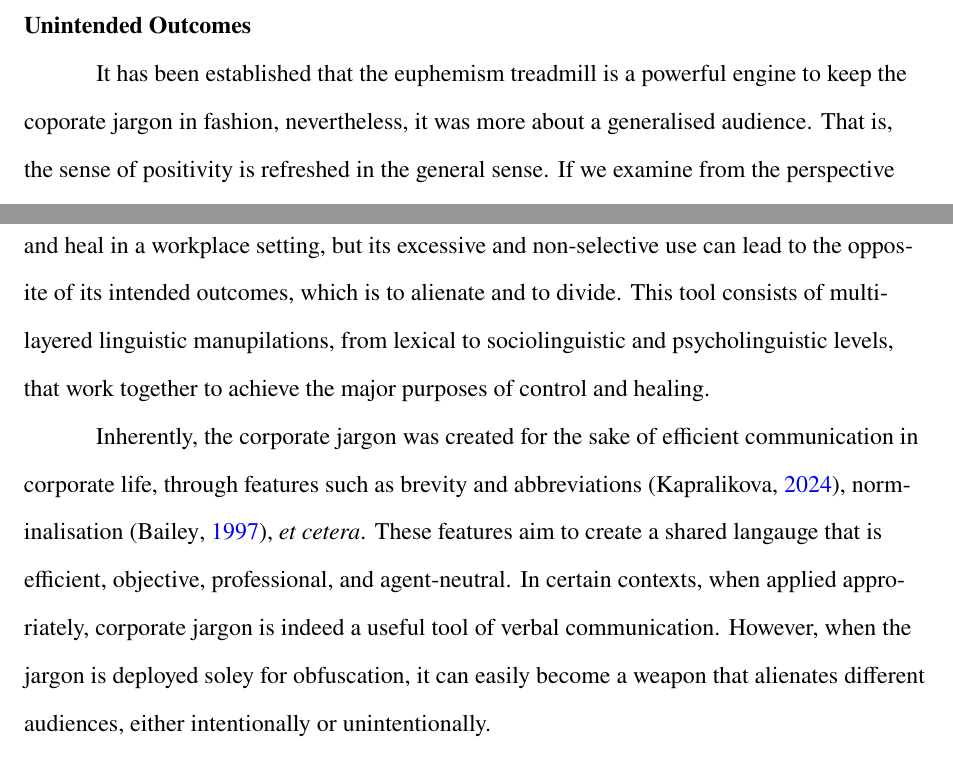
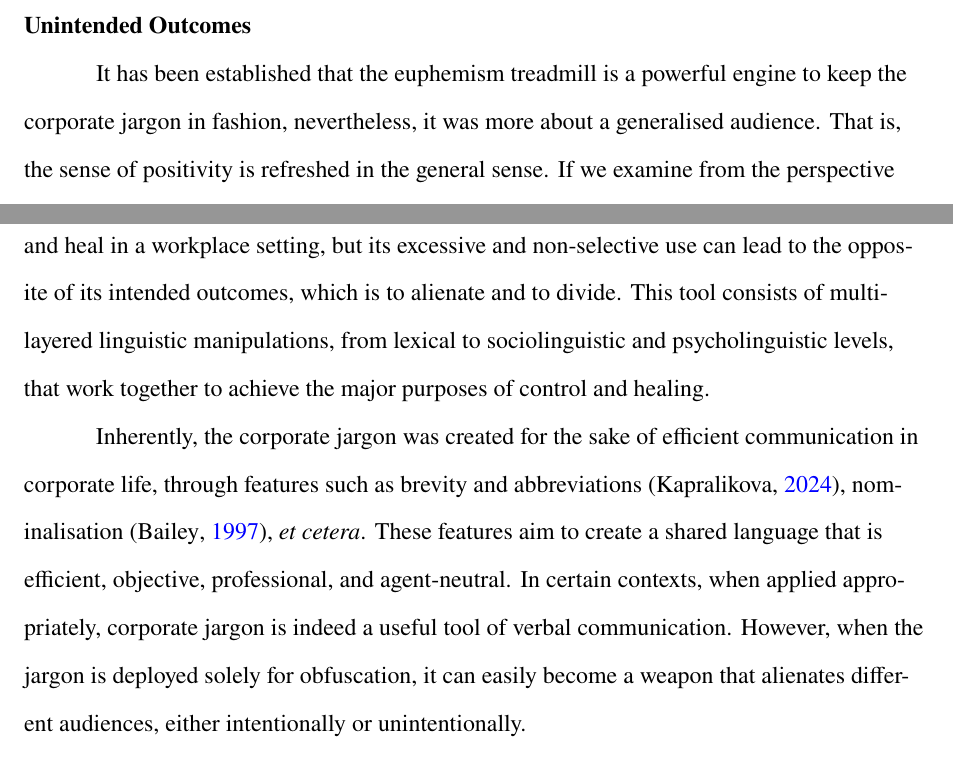
Before and after one commit to ShingZhanho/HKU-Notes, a LaTeX document (src/CCHU9094-Essay/CCHU9094-Essay.tex): two parts of pages 5 and 6 of 8, joined at a grey line, cut so that both start at the same text. Compiled offline with pdfLaTeX.

Commit message:
docs: finalised essay

```diff
--- a/src/CCHU9094-Essay/CCHU9094-Essay.tex
+++ b/src/CCHU9094-Essay/CCHU9094-Essay.tex
@@ -3,7 +3,7 @@
 \input{preambles}
 
 \renewcommand{\runninghead}{TOOL OR WEAPON}
-\renewcommand{\essaytitle}{A Tool or a Weapon? Analyzing the Exploitation of Corporate Jargon in Workplace Communication}
+\renewcommand{\essaytitle}{A Tool or a Weapon? Analysing the Exploitation of Corporate Jargon in Workplace Communication}
 \renewcommand{\essayauthor}{Zhan Ho Jacob Shing}
 \renewcommand{\essaycourse}{CCHU9094: From Grunts to Grammar: The Evolution of Human Communication}
 \renewcommand{\essayinstitution}{The University of Hong Kong}
@@ -88,7 +88,7 @@ To briefly summarise the above analysis, corporate jargon is a synthesis of verb
 
 \subsection{Unintended Outcomes}
 
-It has been established that the euphemism treadmill is a powerful engine to keep the coporate jargon in fashion, nevertheless, it was more about a generalised audience.
+It has been established that the euphemism treadmill is a powerful engine to keep the corporate jargon in fashion, nevertheless, it was more about a generalised audience.
 That is, the sense of positivity is refreshed in the general sense.
 If we examine from the perspective of one individual employee, it is not difficult to see that the fatigue of decoding accumulates and does not get refreshed by the treadmill.
 Take the senior employee for example, the constant renewal of euphemistic terms may initially buy the executive time, but as the employee becomes more accustomed to the jargon, the alternative terms may convey just the same level of negative connotation.
@@ -102,12 +102,12 @@ When the cost is higher than the sense of belonging itself, the outsiders may ju
 \section{Reflections and Conclusion}
 
 To conclude, corporate jargon is a powerful linguistic tool that can be used to control and heal in a workplace setting, but its excessive and non-selective use can lead to the opposite of its intended outcomes, which is to alienate and to divide.
-This tool consists of multi-layered linguistic manupilations, from lexical to sociolinguistic and psycholinguistic levels, that work together to achieve the major purposes of control and healing.
+This tool consists of multi-layered linguistic manipulations, from lexical to sociolinguistic and psycholinguistic levels, that work together to achieve the major purposes of control and healing.
 
-Inherently, the corporate jargon was created for the sake of efficient communication in corporate life, through features such as brevity and abbreviations \parencite{Kapralikova2024}, norminalisation \parencite{Bailey1997}, \textit{et cetera}.
-These features aim to create a shared langauge that is efficient, objective, professional, and agent-neutral.
-In certain contexts, when applied approriately, corporate jargon is indeed a useful tool of verbal communication.
-However, when the jargon is deployed soley for obfuscation, it can easily become a weapon that alienates different audiences, either intentionally or unintentionally.
+Inherently, the corporate jargon was created for the sake of efficient communication in corporate life, through features such as brevity and abbreviations \parencite{Kapralikova2024}, nominalisation \parencite{Bailey1997}, \textit{et cetera}.
+These features aim to create a shared language that is efficient, objective, professional, and agent-neutral.
+In certain contexts, when applied appropriately, corporate jargon is indeed a useful tool of verbal communication.
+However, when the jargon is deployed solely for obfuscation, it can easily become a weapon that alienates different audiences, either intentionally or unintentionally.
 
 This essay further reveals that language itself is never neutral, but rather, it is always with a purpose.
 The choice of words is not a merely stylistic preference, but an act of ethical and social responsibility.
```
Also changed, not shown: src/CCHU9094-Essay/references.bib (+3 -3 lines), src/CCHU9094-Essay/CCHU9094-Essay.tex (8 more changed lines).
